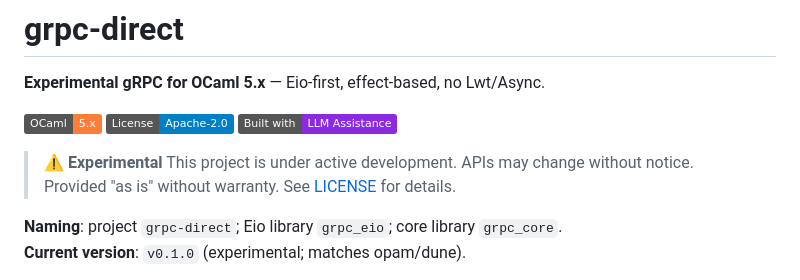
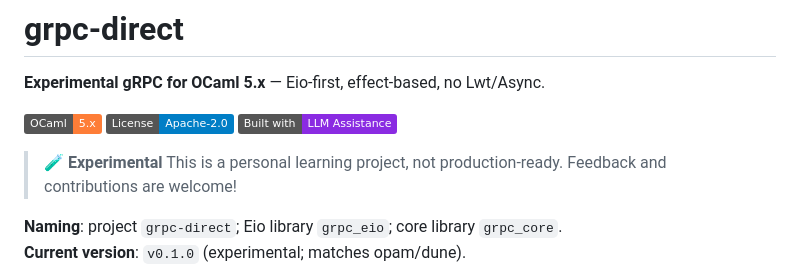
Before and after one commit to jeong-sik/grpc-direct, a Markdown page: README.md, the part around the change. Drawn GitHub-style; badges without logos.

Commit message:
docs: 겸손하게 톤 조정 🧪

```diff
--- a/README.md
+++ b/README.md
@@ -6,9 +6,9 @@
 [![License: Apache-2.0](https://img.shields.io/badge/License-Apache--2.0-blue.svg)](LICENSE)
 [![Built with LLM](https://img.shields.io/badge/Built%20with-LLM%20Assistance-blueviolet.svg)](#development)
 
-> ⚠️ **Experimental**
-> This project is under active development. APIs may change without notice.
-> Provided "as is" without warranty. See [LICENSE](LICENSE) for details.
+> 🧪 **Experimental**
+> This is a personal learning project, not production-ready.
+> Feedback and contributions are welcome!
 
 **Naming**: project `grpc-direct`; Eio library `grpc_eio`; core library `grpc_core`.
 **Current version**: `v0.1.0` (experimental; matches opam/dune).
```
